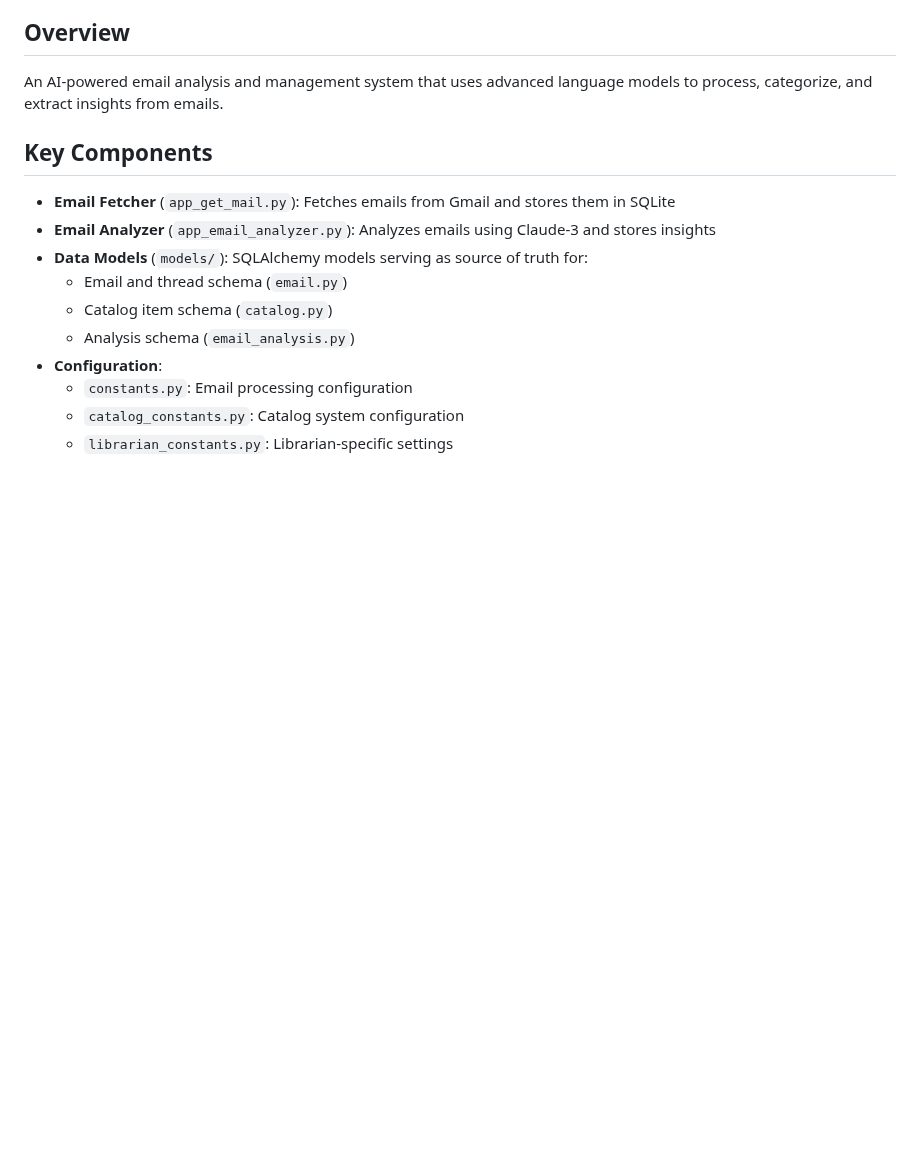
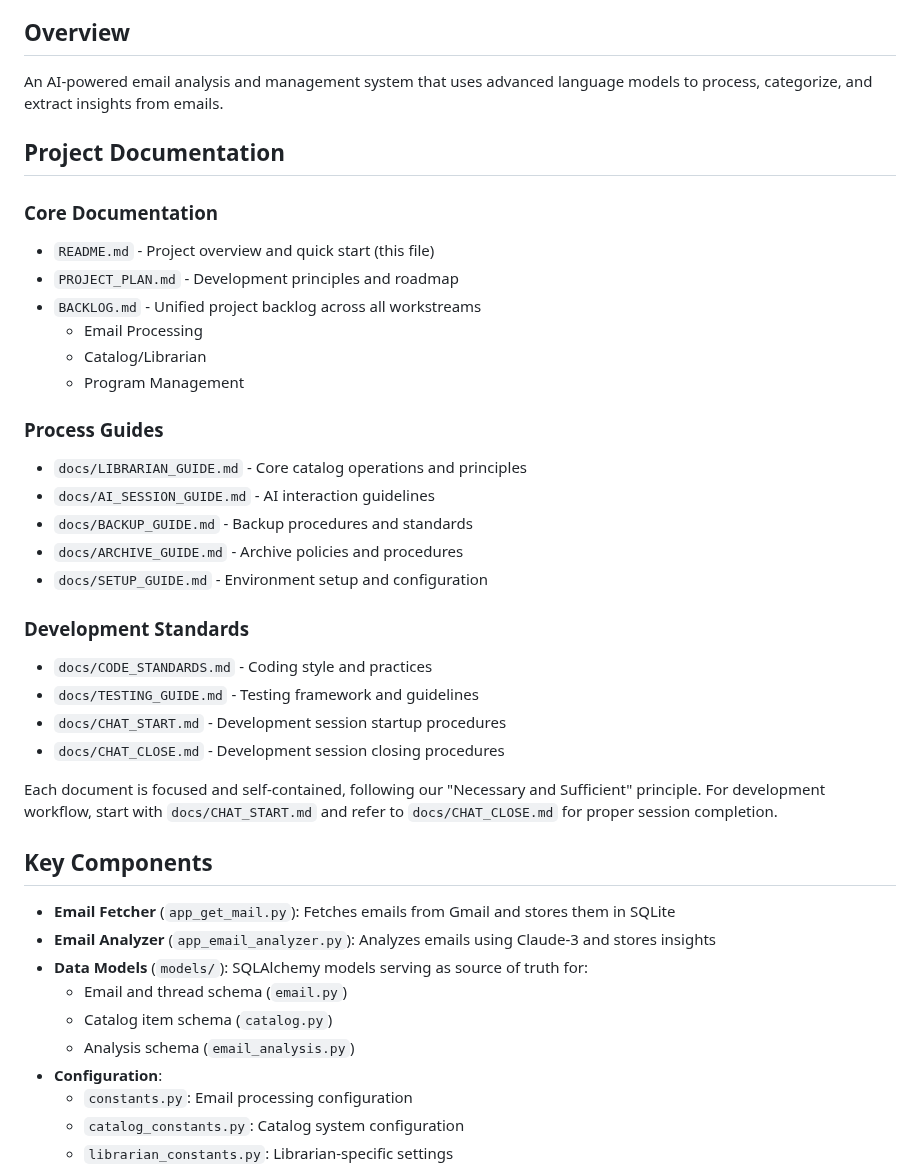
Before and after one commit to edkempe/Marian, a Markdown page: README.md, the part around one of its changes. GitHub-like rendering; blank space fills up the shorter version.

```diff
--- a/README.md
+++ b/README.md
@@ -33,6 +33,31 @@
 
 ## Overview
 An AI-powered email analysis and management system that uses advanced language models to process, categorize, and extract insights from emails.
+
+## Project Documentation
+
+### Core Documentation
+- `README.md` - Project overview and quick start (this file)
+- `PROJECT_PLAN.md` - Development principles and roadmap
+- `BACKLOG.md` - Unified project backlog across all workstreams
+  - Email Processing
+  - Catalog/Librarian
+  - Program Management
+
+### Process Guides
+- `docs/LIBRARIAN_GUIDE.md` - Core catalog operations and principles
+- `docs/AI_SESSION_GUIDE.md` - AI interaction guidelines
+- `docs/BACKUP_GUIDE.md` - Backup procedures and standards
+- `docs/ARCHIVE_GUIDE.md` - Archive policies and procedures
+- `docs/SETUP_GUIDE.md` - Environment setup and configuration
+
+### Development Standards
+- `docs/CODE_STANDARDS.md` - Coding style and practices
+- `docs/TESTING_GUIDE.md` - Testing framework and guidelines
+- `docs/CHAT_START.md` - Development session startup procedures
+- `docs/CHAT_CLOSE.md` - Development session closing procedures
+
+Each document is focused and self-contained, following our "Necessary and Sufficient" principle. For development workflow, start with `docs/CHAT_START.md` and refer to `docs/CHAT_CLOSE.md` for proper session completion.
 
 ## Key Components
 - **Email Fetcher** (`app_get_mail.py`): Fetches emails from Gmail and stores them in SQLite
```
Also changed, not shown: other parts of README.md (+3 -3 lines), PROJECT_PLAN.md (+157 -85 lines), docs/sessions/20241225_1236.md (added, +97 -0 lines).
